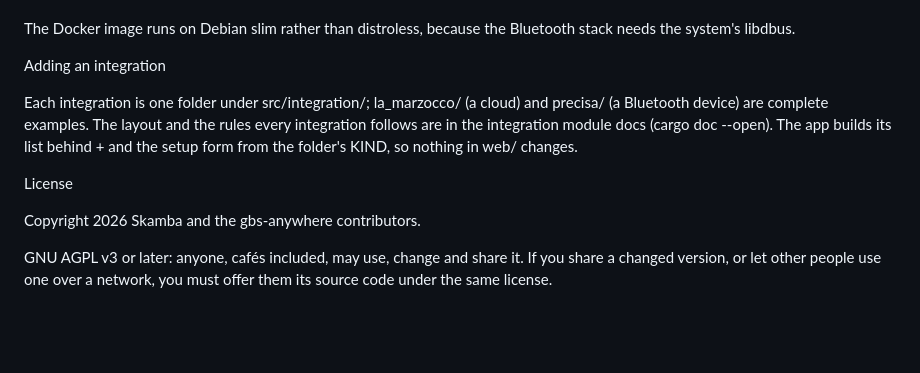
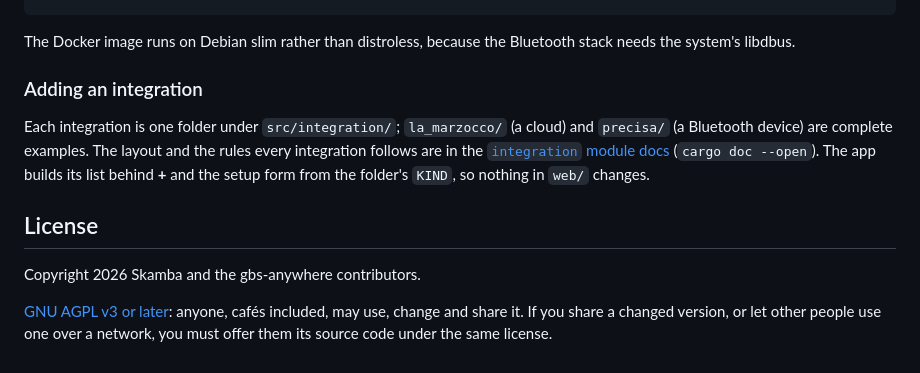
Before and after one commit to Skamba/gbs-anywhere, a Markdown page: README.md, the part around the change printed below. GitHub-like rendering; blank space fills up the shorter version.

````diff
--- a/README.md
+++ b/README.md
@@ -123,15 +196,24 @@ sh
 cargo build --release     # binary: target/release/gbs-anywhere
 cargo test
 docker build -t gbs-anywhere-bt .
+```
 
-The Docker image runs on Debian slim rather than distroless, because the Bluetooth stack needs the system's libdbus.
+The Docker image runs on Debian slim rather than distroless, because the
+Bluetooth stack needs the system's libdbus.
 
-Adding an integration
+### Adding an integration
 
-Each integration is one folder under src/integration/; la_marzocco/ (a cloud) and precisa/ (a Bluetooth device) are complete examples. The layout and the rules every integration follows are in the integration module docs (cargo doc --open). The app builds its list behind + and the setup form from the folder's KIND, so nothing in web/ changes.
+Each integration is one folder under `src/integration/`; `la_marzocco/` (a
+cloud) and `precisa/` (a Bluetooth device) are complete examples. The
+layout and the rules every integration follows are in the
+[`integration` module docs](src/integration/mod.rs) (`cargo doc --open`).
+The app builds its list behind **+** and the setup form from the folder's
+`KIND`, so nothing in `web/` changes.
 
-License
+## License
 
 Copyright 2026 Skamba and the gbs-anywhere contributors.
 
-GNU AGPL v3 or later: anyone, cafés included, may use, change and share it. If you share a changed version, or let other people use one over a network, you must offer them its source code under the same license.
+[GNU AGPL v3 or later](LICENSE): anyone, cafés included, may use, change and
+share it. If you share a changed version, or let other people use one over a
+network, you must offer them its source code under the same license.
````
Also changed, not shown: other parts of README.md (+146 -73 lines).
